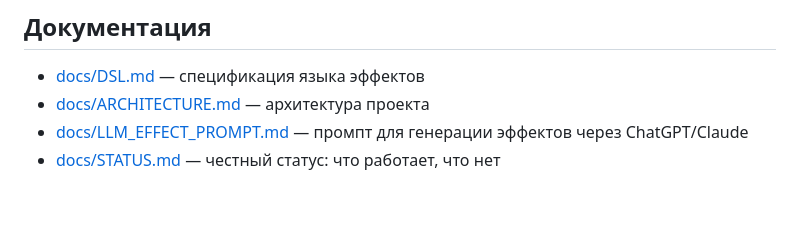
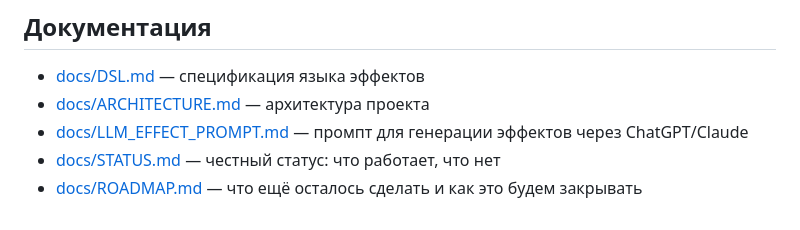
Before and after one commit to GOODWORKRINKZ/mylamp, a Markdown page: README.md, the part around the change. Drawn GitHub-style.

Commit message:
docs: add concrete roadmap

```diff
--- a/README.md
+++ b/README.md
@@ -179,3 +179,4 @@ docs/                   — спецификации DSL, архитектура
 - [docs/ARCHITECTURE.md](docs/ARCHITECTURE.md) — архитектура проекта
 - [docs/LLM_EFFECT_PROMPT.md](docs/LLM_EFFECT_PROMPT.md) — промпт для генерации эффектов через ChatGPT/Claude
 - [docs/STATUS.md](docs/STATUS.md) — честный статус: что работает, что нет
+- [docs/ROADMAP.md](docs/ROADMAP.md) — что ещё осталось сделать и как это будем закрывать
```
Also changed, not shown: docs/ROADMAP.md (added, +388 -0 lines), docs/STATUS.md (+2 -1 lines).
